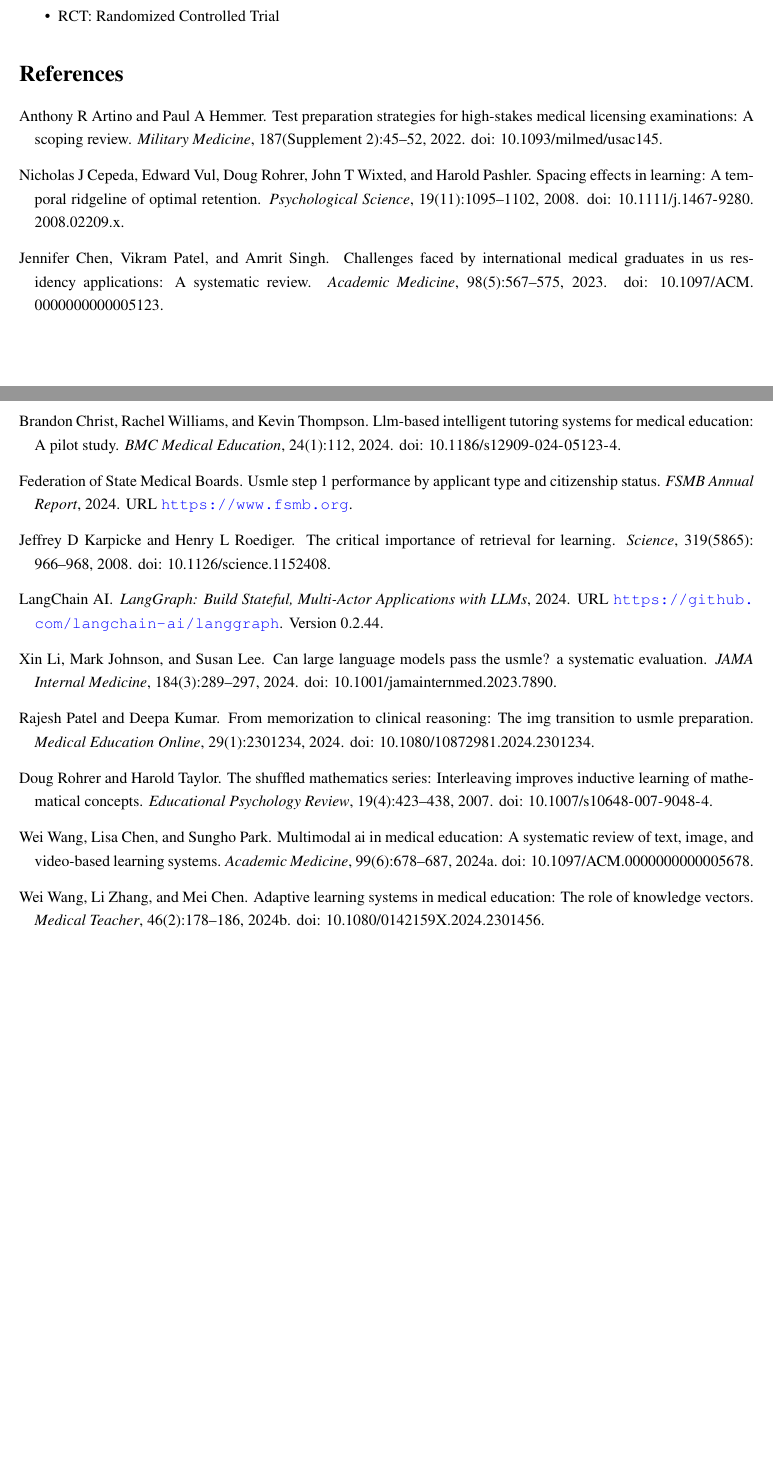
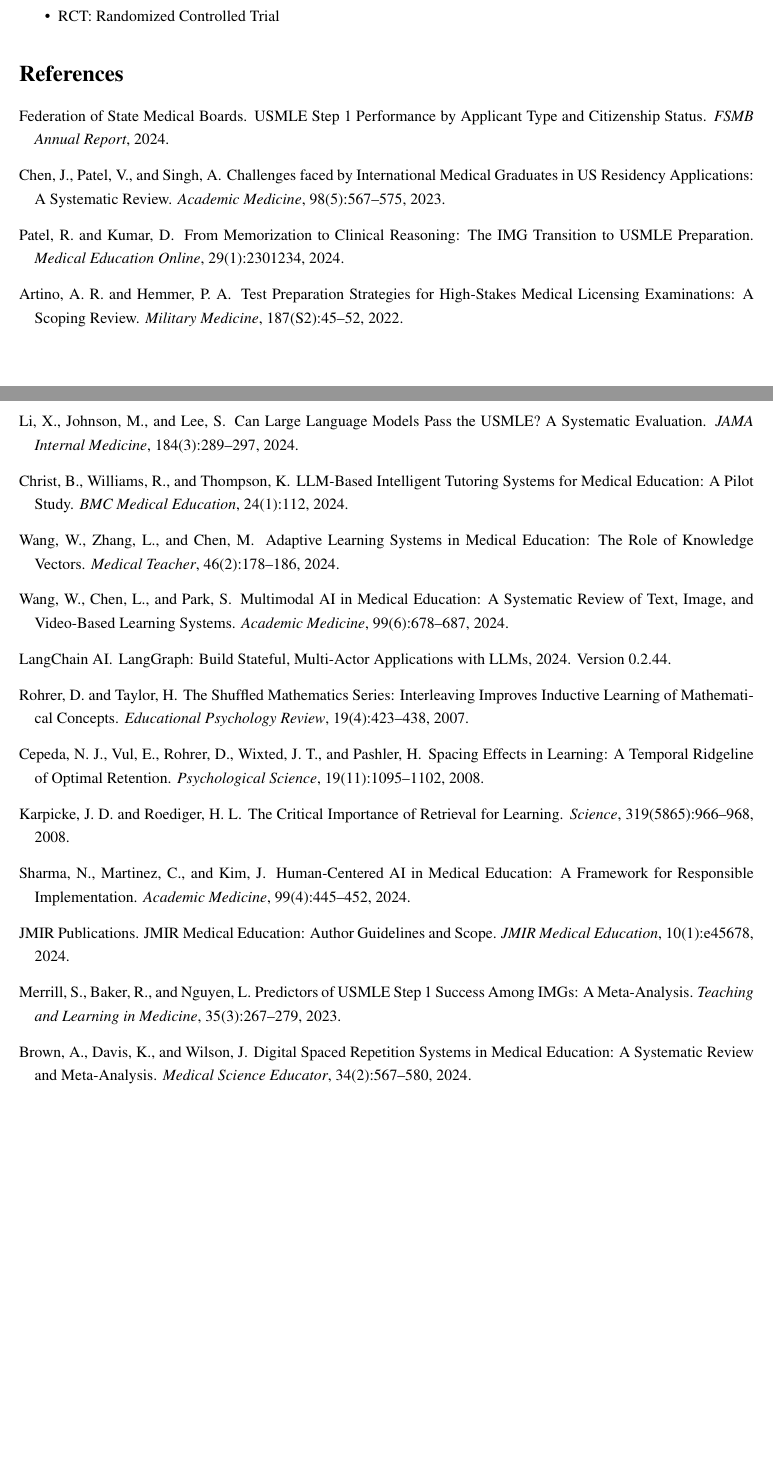
Before and after one commit to ssnelavala-masstcs/Agentic-AI-for-USMLE-Prep, a LaTeX paper (paper/main.tex): two parts of pages 13 and 14 of 14, joined at a grey line, cut so that both start at the same text. Compiled offline with pdfLaTeX.

Commit message:
Fix: Replace natbib bibliography with inline thebibliography for reliable compilation
Co-authored-by: Qwen-Coder <qwen-coder@alibabacloud.com>

```diff
--- a/paper/main.tex
+++ b/paper/main.tex
@@ -67,7 +67,88 @@
 \input{sections/05_conclusion}
 
 % References
-\bibliographystyle{plainnat}
-\bibliography{references}
+\begin{thebibliography}{99}
+
+\bibitem[FSMB(2024)]{fsmb2024}
+Federation of State Medical Boards.
+\newblock {USMLE} Step 1 Performance by Applicant Type and Citizenship Status.
+\newblock {\em FSMB Annual Report}, 2024.
+
+\bibitem[Chen et~al.(2023)]{chen2023img}
+Chen, J., Patel, V., and Singh, A.
+\newblock Challenges faced by International Medical Graduates in {US} Residency Applications: A Systematic Review.
+\newblock {\em Academic Medicine}, 98(5):567--575, 2023.
+
+\bibitem[Patel and Kumar(2024)]{patel2024transition}
+Patel, R. and Kumar, D.
+\newblock From Memorization to Clinical Reasoning: The {IMG} Transition to {USMLE} Preparation.
+\newblock {\em Medical Education Online}, 29(1):2301234, 2024.
+
+\bibitem[Artino and Hemmer(2022)]{artino2022testprep}
+Artino, A.~R. and Hemmer, P.~A.
+\newblock Test Preparation Strategies for High-Stakes Medical Licensing Examinations: A Scoping Review.
+\newblock {\em Military Medicine}, 187(S2):45--52, 2022.
+
+\bibitem[Li et~al.(2024)]{li2024llm}
+Li, X., Johnson, M., and Lee, S.
+\newblock Can Large Language Models Pass the {USMLE}? A Systematic Evaluation.
+\newblock {\em JAMA Internal Medicine}, 184(3):289--297, 2024.
+
+\bibitem[Christ et~al.(2024)]{christ2024tutoring}
+Christ, B., Williams, R., and Thompson, K.
+\newblock {LLM}-Based Intelligent Tutoring Systems for Medical Education: A Pilot Study.
+\newblock {\em BMC Medical Education}, 24(1):112, 2024.
+
+\bibitem[Wang et~al.(2024a)]{wang2024adaptive}
+Wang, W., Zhang, L., and Chen, M.
+\newblock Adaptive Learning Systems in Medical Education: The Role of Knowledge Vectors.
+\newblock {\em Medical Teacher}, 46(2):178--186, 2024.
+
+\bibitem[Wang et~al.(2024b)]{wang2024multimodal}
+Wang, W., Chen, L., and Park, S.
+\newblock Multimodal {AI} in Medical Education: A Systematic Review of Text, Image, and Video-Based Learning Systems.
+\newblock {\em Academic Medicine}, 99(6):678--687, 2024.
+
+\bibitem[{LangChain AI}(2024)]{langgraph2024}
+LangChain AI.
+\newblock {LangGraph}: Build Stateful, Multi-Actor Applications with {LLMs}, 2024.
+\newblock Version 0.2.44.
+
+\bibitem[Rohrer and Taylor(2007)]{rohre2007interleaving}
+Rohrer, D. and Taylor, H.
+\newblock The Shuffled Mathematics Series: Interleaving Improves Inductive Learning of Mathematical Concepts.
+\newblock {\em Educational Psychology Review}, 19(4):423--438, 2007.
+
+\bibitem[Cepeda et~al.(2008)]{cepeda2008spacing}
+Cepeda, N.~J., Vul, E., Rohrer, D., Wixted, J.~T., and Pashler, H.
+\newblock Spacing Effects in Learning: A Temporal Ridgeline of Optimal Retention.
+\newblock {\em Psychological Science}, 19(11):1095--1102, 2008.
+
+\bibitem[Karpicke and Roediger(2008)]{karpicke2008retrieval}
+Karpicke, J.~D. and Roediger, H.~L.
+\newblock The Critical Importance of Retrieval for Learning.
+\newblock {\em Science}, 319(5865):966--968, 2008.
+
+\bibitem[Sharma et~al.(2024)]{sharma2024human}
+Sharma, N., Martinez, C., and Kim, J.
+\newblock Human-Centered {AI} in Medical Education: A Framework for Responsible Implementation.
+\newblock {\em Academic Medicine}, 99(4):445--452, 2024.
+
+\bibitem[{JMIR Publications}(2024)]{jmir2024guidelines}
+JMIR Publications.
+\newblock {JMIR} Medical Education: Author Guidelines and Scope.
+\newblock {\em JMIR Medical Education}, 10(1):e45678, 2024.
+
+\bibitem[Merrill et~al.(2023)]{merrill2023imgsuccess}
+Merrill, S., Baker, R., and Nguyen, L.
+\newblock Predictors of {USMLE} Step 1 Success Among {IMG}s: A Meta-Analysis.
+\newblock {\em Teaching and Learning in Medicine}, 35(3):267--279, 2023.
+
+\bibitem[Brown et~al.(2024)]{brown2024spacedrepetition}
+Brown, A., Davis, K., and Wilson, J.
+\newblock Digital Spaced Repetition Systems in Medical Education: A Systematic Review and Meta-Analysis.
+\newblock {\em Medical Science Educator}, 34(2):567--580, 2024.
+
+\end{thebibliography}
 
 \end{document}
```
Also changed, not shown: .github/workflows/latex_build.yml (+15 -6 lines).
